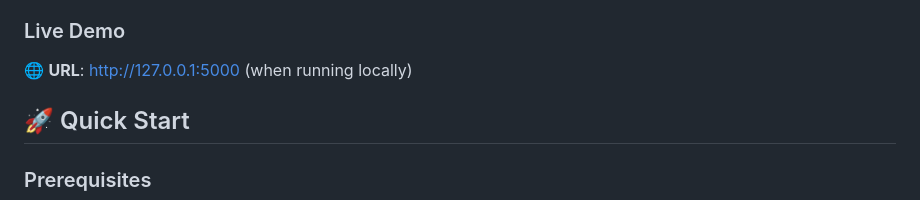
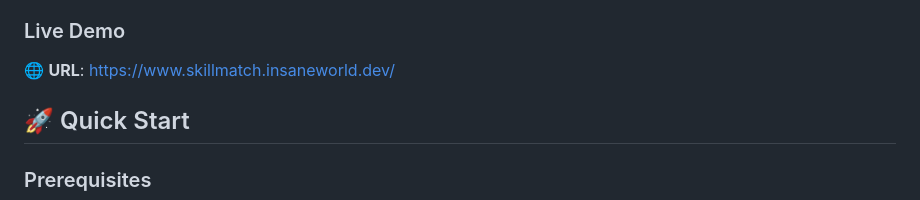
Before and after one commit to GithubUserUnknown/SkillMatch, a Markdown page: Readme.md, the part around the change. Rendered like a GitHub page.

Commit message:
Site Link

```diff
--- a/Readme.md
+++ b/Readme.md
@@ -14,7 +14,7 @@
 - 💾 **Resume Management**: Dashboard to organize and manage multiple resume versions
 
 ### Live Demo
-🌐 **URL**: http://127.0.0.1:5000 (when running locally)
+🌐 **URL**: https://www.skillmatch.insaneworld.dev/
 
 
 ## 🚀 Quick Start
```
